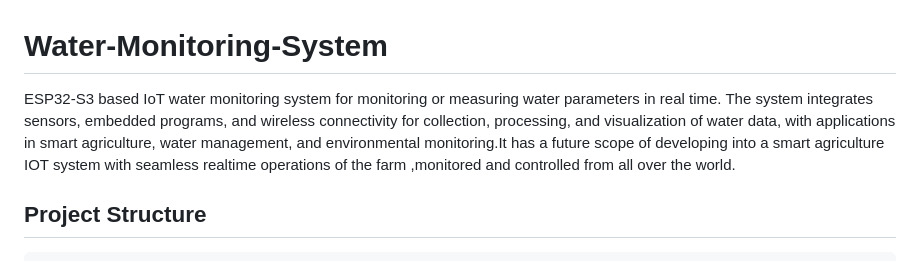
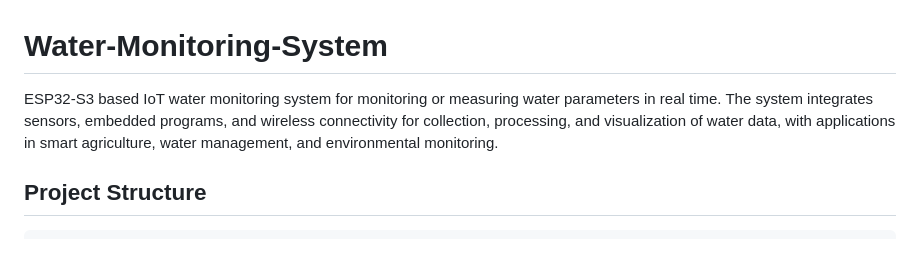
Before and after one commit to Rishabh-1803/Water-Monitoring-System, a Markdown page: README.md, the part around the change. Drawn GitHub-style.

```diff
--- a/README.md
+++ b/README.md
@@ -1,6 +1,6 @@
 # Water-Monitoring-System
 
-ESP32-S3 based IoT water monitoring system for monitoring or measuring water parameters in real time. The system integrates sensors, embedded programs, and wireless connectivity for collection, processing, and visualization of water data, with applications in smart agriculture, water management, and environmental monitoring.It has a future scope of developing into a smart agriculture IOT system with seamless realtime operations of the farm ,monitored and controlled from all over the world.
+ESP32-S3 based IoT water monitoring system for monitoring or measuring water parameters in real time. The system integrates sensors, embedded programs, and wireless connectivity for collection, processing, and visualization of water data, with applications in smart agriculture, water management, and environmental monitoring.
 
 ## Project Structure
 
```
